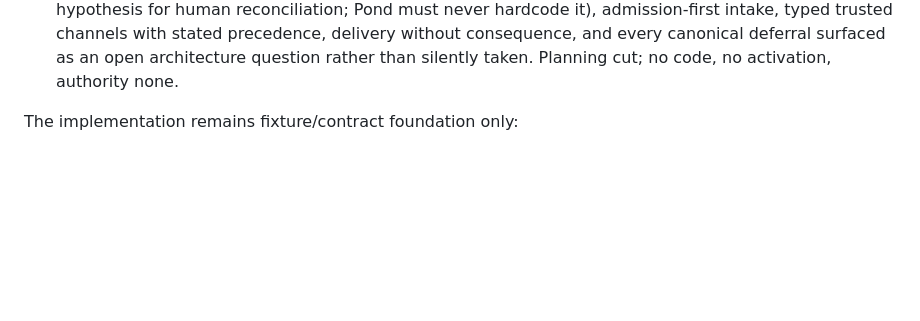
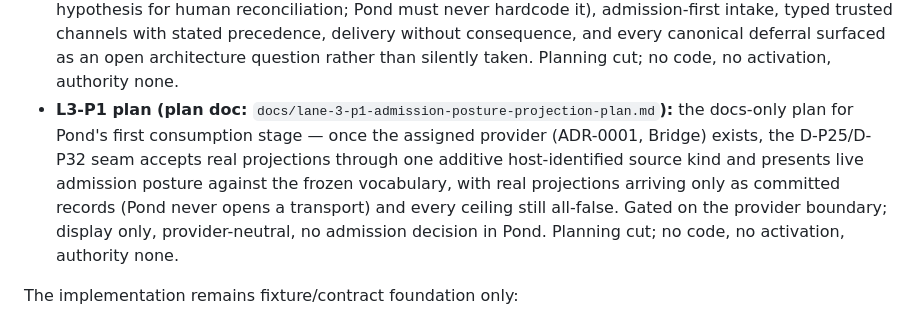
Before and after one commit to ToadAid/toadaid-app, a Markdown page: README.md, the part around the change. Rendered like a GitHub page; blank space fills up the shorter version.

```diff
--- a/README.md
+++ b/README.md
@@ -123,6 +123,16 @@ The implemented foundation includes:
   consequence, and every canonical deferral surfaced as an open
   architecture question rather than silently taken.
   Planning cut; no code, no activation, authority none.
+- **L3-P1 plan (plan doc:**
+  `docs/lane-3-p1-admission-posture-projection-plan.md`**):** the docs-only
+  plan for Pond's first consumption stage — once the assigned provider
+  (ADR-0001, Bridge) exists, the D-P25/D-P32 seam accepts real projections
+  through one additive host-identified source kind and presents live
+  admission posture against the frozen vocabulary, with real projections
+  arriving only as committed records (Pond never opens a transport) and
+  every ceiling still all-false. Gated on the provider boundary; display
+  only, provider-neutral, no admission decision in Pond.
+  Planning cut; no code, no activation, authority none.
 
 The implementation remains fixture/contract foundation only:
 
```
Also changed, not shown: BUILD_LIST.md (+1 -0 lines), docs/lane-3-p1-admission-posture-projection-plan.md (added, +110 -0 lines).
